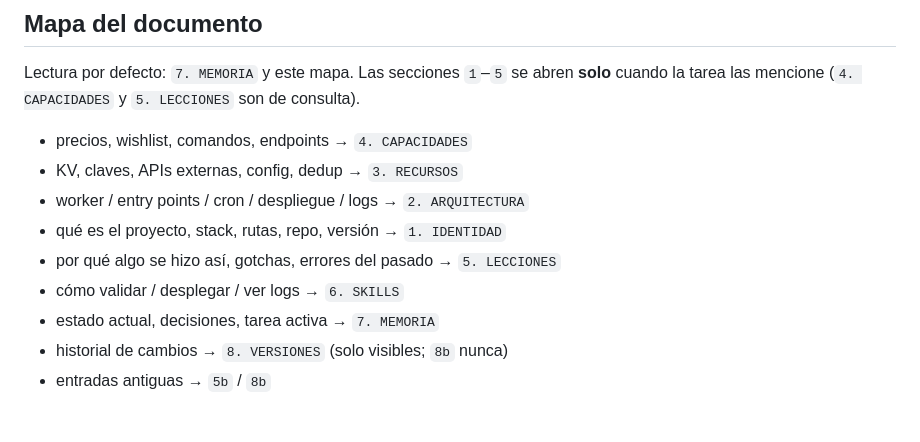
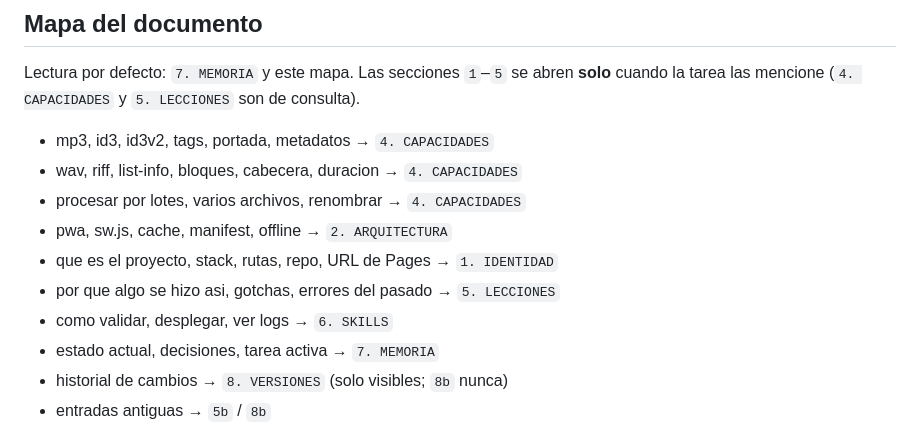
Before and after one commit to SandovalJon/Metadata-WAV-Studio-by-SandovalJon, a Markdown page: AUDIOSTUDIO-Custodia.md, the part around the change. Drawn GitHub-style.

Commit message:
docs: el mapa del documento usa las palabras clave reales del proyecto

```diff
--- a/AUDIOSTUDIO-Custodia.md
+++ b/AUDIOSTUDIO-Custodia.md
@@ -6,12 +6,13 @@
 
 Lectura por defecto: `7. MEMORIA` y este mapa. Las secciones `1`–`5` se abren **solo** cuando la tarea las mencione (`4. CAPACIDADES` y `5. LECCIONES` son de consulta).
 
-- precios, wishlist, comandos, endpoints → `4. CAPACIDADES`
-- KV, claves, APIs externas, config, dedup → `3. RECURSOS`
-- worker / entry points / cron / despliegue / logs → `2. ARQUITECTURA`
-- qué es el proyecto, stack, rutas, repo, versión → `1. IDENTIDAD`
-- por qué algo se hizo así, gotchas, errores del pasado → `5. LECCIONES`
-- cómo validar / desplegar / ver logs → `6. SKILLS`
+- mp3, id3, id3v2, tags, portada, metadatos → `4. CAPACIDADES`
+- wav, riff, list-info, bloques, cabecera, duracion → `4. CAPACIDADES`
+- procesar por lotes, varios archivos, renombrar → `4. CAPACIDADES`
+- pwa, sw.js, cache, manifest, offline → `2. ARQUITECTURA`
+- que es el proyecto, stack, rutas, repo, URL de Pages → `1. IDENTIDAD`
+- por que algo se hizo asi, gotchas, errores del pasado → `5. LECCIONES`
+- como validar, desplegar, ver logs → `6. SKILLS`
 - estado actual, decisiones, tarea activa → `7. MEMORIA`
 - historial de cambios → `8. VERSIONES` (solo visibles; `8b` nunca)
 - entradas antiguas → `5b` / `8b`
```
